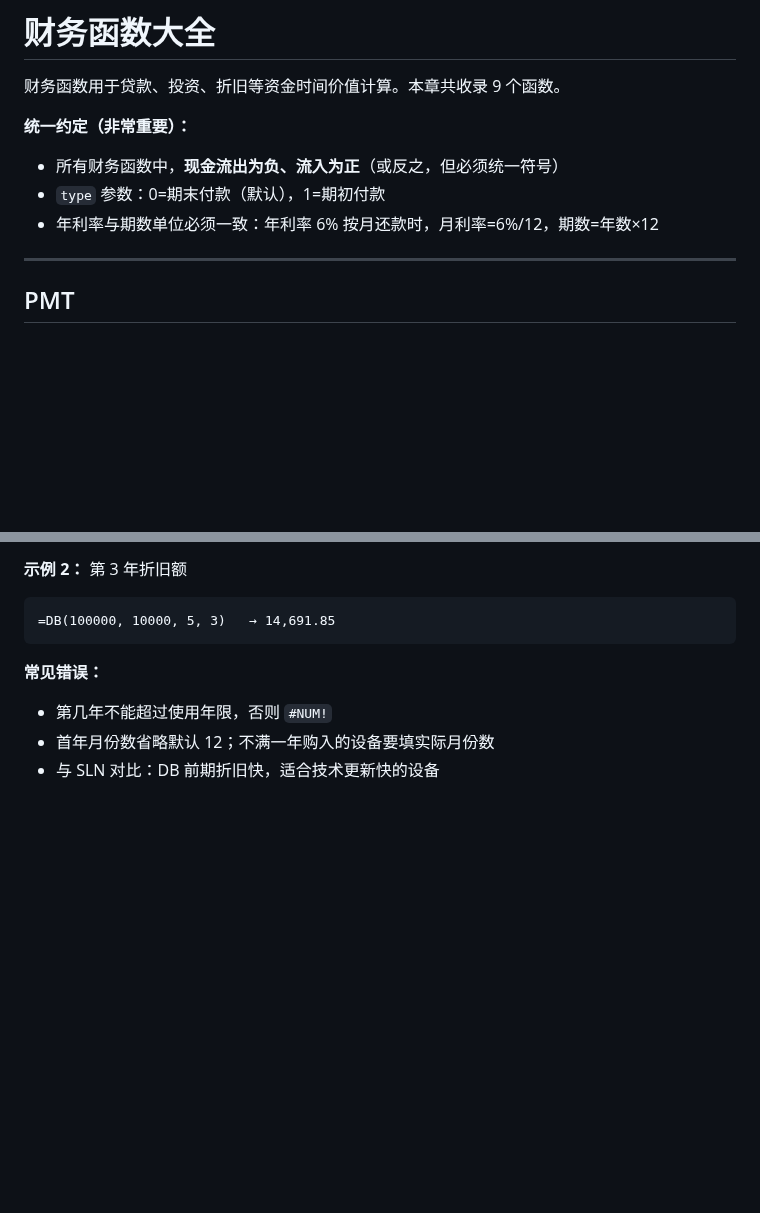
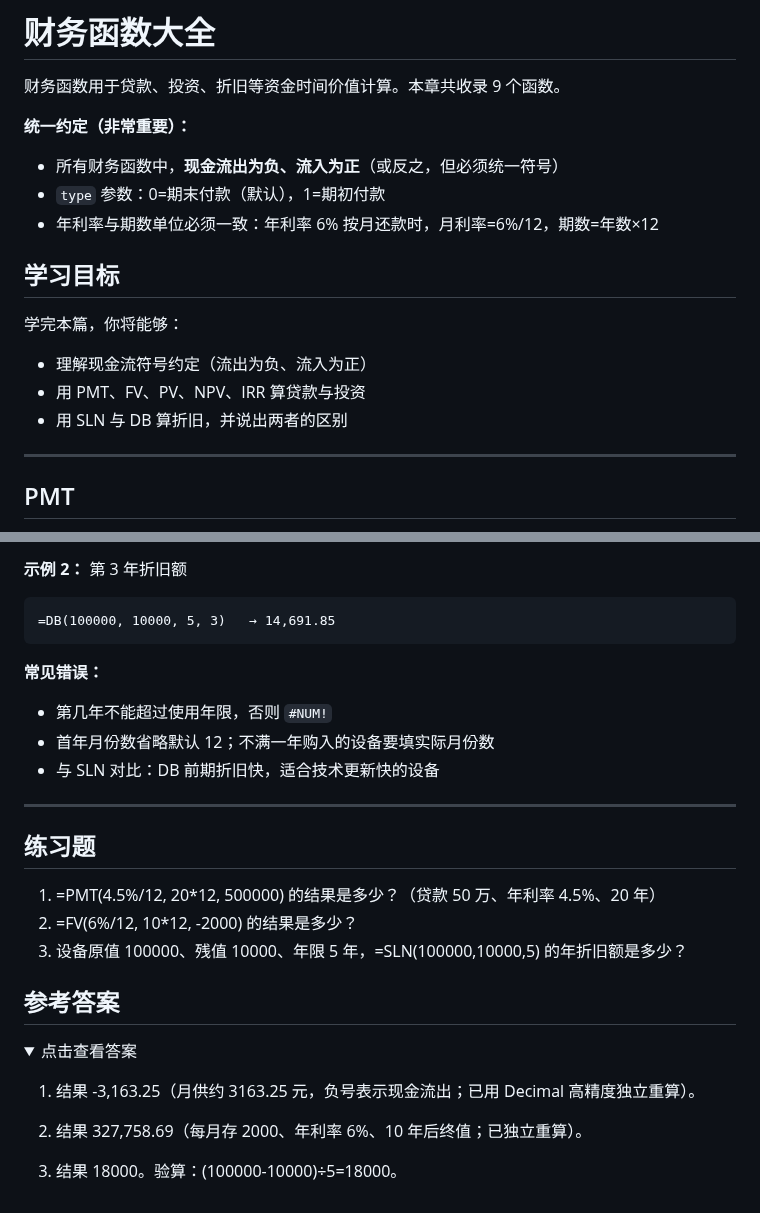
Before and after one commit to curzydj8/excel-tutorial, a Markdown page: docs/functions/07-financial.md, 2 parts joined by grey strips. Rendered like a GitHub page; folded sections open; blank space fills up the shorter version.

Commit message:
sync docs/functions/07-financial.md

```diff
--- a/docs/functions/07-financial.md
+++ b/docs/functions/07-financial.md
@@ -7,6 +7,13 @@
 - `type` 参数：0=期末付款（默认），1=期初付款
 - 年利率与期数单位必须一致：年利率 6% 按月还款时，月利率=6%/12，期数=年数×12
 
+
+## 学习目标
+
+学完本篇，你将能够：
+- 理解现金流符号约定（流出为负、流入为正）
+- 用 PMT、FV、PV、NPV、IRR 算贷款与投资
+- 用 SLN 与 DB 算折旧，并说出两者的区别
 ---
 
 ## PMT
@@ -167,3 +174,24 @@
 - 第几年不能超过使用年限，否则 `#NUM!`
 - 首年月份数省略默认 12；不满一年购入的设备要填实际月份数
 - 与 SLN 对比：DB 前期折旧快，适合技术更新快的设备
+
+---
+
+## 练习题
+
+1. =PMT(4.5%/12, 20*12, 500000) 的结果是多少？（贷款 50 万、年利率 4.5%、20 年）
+2. =FV(6%/12, 10*12, -2000) 的结果是多少？
+3. 设备原值 100000、残值 10000、年限 5 年，=SLN(100000,10000,5) 的年折旧额是多少？
+
+## 参考答案
+
+<details>
+<summary>点击查看答案</summary>
+
+1. 结果 -3,163.25（月供约 3163.25 元，负号表示现金流出；已用 Decimal 高精度独立重算）。
+
+2. 结果 327,758.69（每月存 2000、年利率 6%、10 年后终值；已独立重算）。
+
+3. 结果 18000。验算：(100000-10000)÷5=18000。
+
+</details>
```
